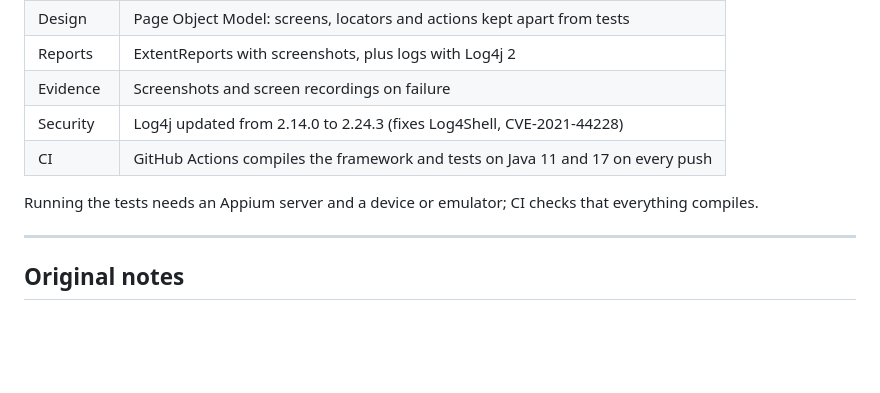
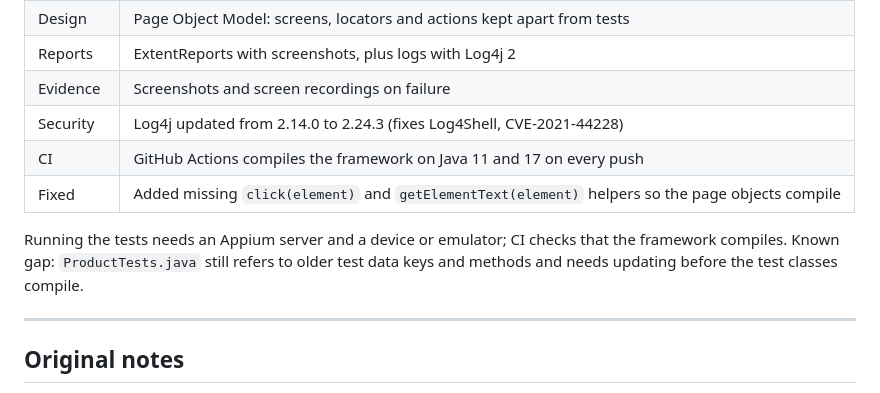
Before and after one commit to rudrasurti/Appium-Java-POM-Framework, a Markdown page: README.md, the part around the change. Rendered like a GitHub page; blank space fills up the shorter version.

Commit message:
README: note fixes and known test gap

```diff
--- a/README.md
+++ b/README.md
@@ -14,9 +14,10 @@ A mobile test automation framework for Android and iOS apps, built with Appium,
 | Reports | ExtentReports with screenshots, plus logs with Log4j 2 |
 | Evidence | Screenshots and screen recordings on failure |
 | Security | Log4j updated from 2.14.0 to 2.24.3 (fixes Log4Shell, CVE-2021-44228) |
-| CI | GitHub Actions compiles the framework and tests on Java 11 and 17 on every push |
+| CI | GitHub Actions compiles the framework on Java 11 and 17 on every push |
+| Fixed | Added missing `click(element)` and `getElementText(element)` helpers so the page objects compile |
 
-Running the tests needs an Appium server and a device or emulator; CI checks that everything compiles.
+Running the tests needs an Appium server and a device or emulator; CI checks that the framework compiles. Known gap: `ProductTests.java` still refers to older test data keys and methods and needs updating before the test classes compile.
 
 ---
 
```
